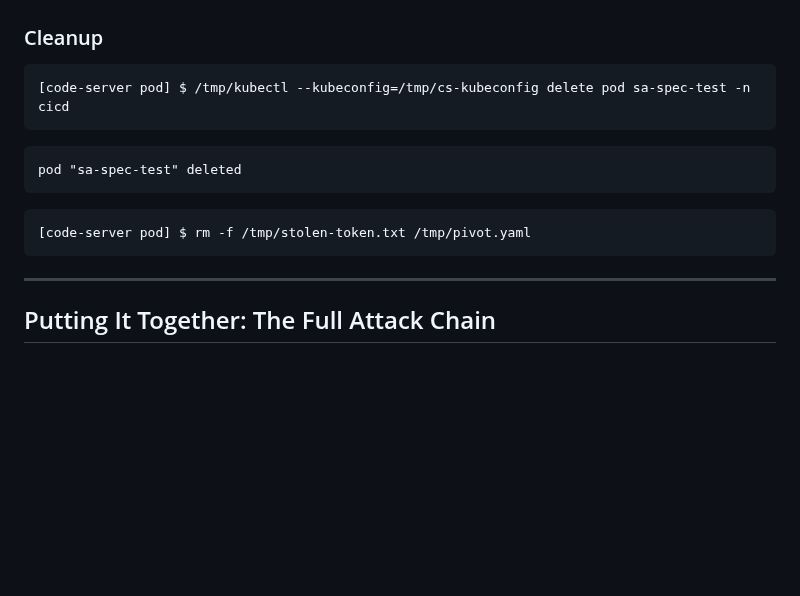
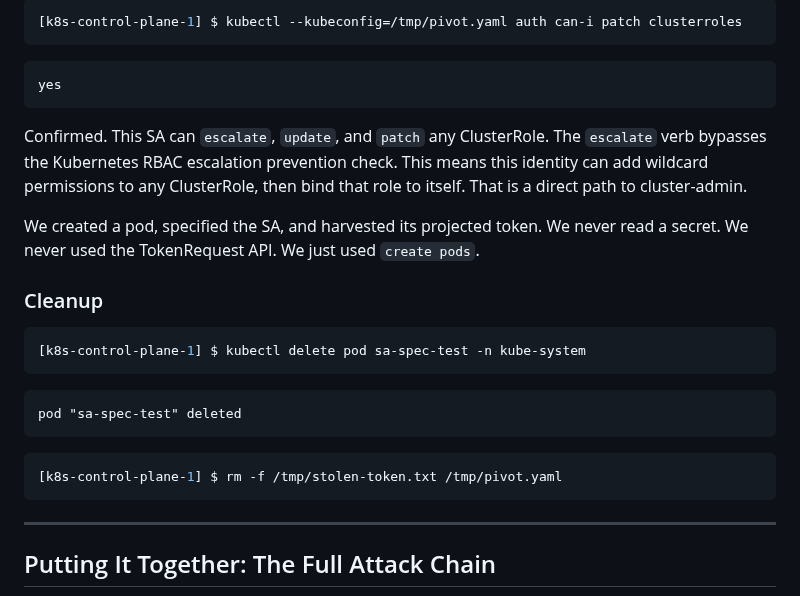
Before and after one commit to stillbigjosh/stillbigjosh.github.io, a Markdown page: writeups/kube-reaper-breakout.md, the part around one of its changes. Drawn GitHub-style; blank space fills up the shorter version.

````diff
--- a/writeups/kube-reaper-breakout.md
+++ b/writeups/kube-reaper-breakout.md
@@ -764,8 +791,19 @@ In this lab, the `default` SA in cicd has no dangerous permissions. But in produ
+```bash
+[k8s-control-plane-1] $ kubectl --kubeconfig=/tmp/pivot.yaml auth can-i patch clusterroles
+```
+
+```
+yes
+```
+
+Confirmed. This SA can `escalate`, `update`, and `patch` any ClusterRole. The `escalate` verb bypasses the Kubernetes RBAC escalation prevention check. This means this identity can add wildcard permissions to any ClusterRole, then bind that role to itself. That is a direct path to cluster-admin.
+
+We created a pod, specified the SA, and harvested its projected token. We never read a secret. We never used the TokenRequest API. We just used `create pods`.
 
 ### Cleanup
 
 ```bash
-[code-server pod] $ /tmp/kubectl --kubeconfig=/tmp/cs-kubeconfig delete pod sa-spec-test -n cicd
+[k8s-control-plane-1] $ kubectl delete pod sa-spec-test -n kube-system
 ```
 
 ```
@@ -773,7 +811,7 @@ pod "sa-spec-test" deleted
 ```
 
 ```bash
-[code-server pod] $ rm -f /tmp/stolen-token.txt /tmp/pivot.yaml
+[k8s-control-plane-1] $ rm -f /tmp/stolen-token.txt /tmp/pivot.yaml
 ```
 
 ---
````
Also changed, not shown: other parts of writeups/kube-reaper-breakout.md (+43 -16 lines).
